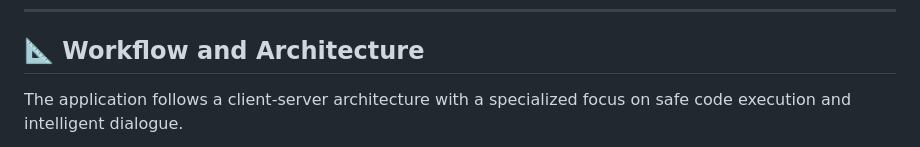
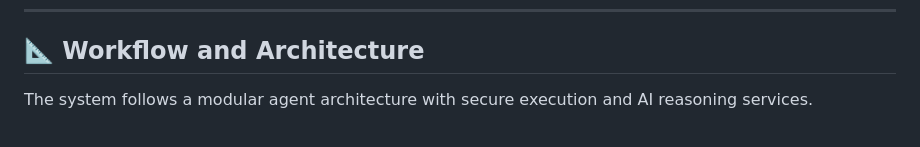
Before and after one commit to blackeagle686/my_coderV2, a Markdown page: README.md, the part around one of its changes. Drawn GitHub-style.

````diff
--- a/README.md
+++ b/README.md
@@ -38,7 +38,7 @@ AI Coder Assistant is designed to bridge the gap between AI-driven code generati
 
 ## 📐 Workflow and Architecture
 
-The application follows a client-server architecture with a specialized focus on safe code execution and intelligent dialogue.
+The system follows a modular agent architecture with secure execution and AI reasoning services.
 
 ```mermaid
 graph TD
````
Also changed, not shown: other parts of README.md (+24 -16 lines).
